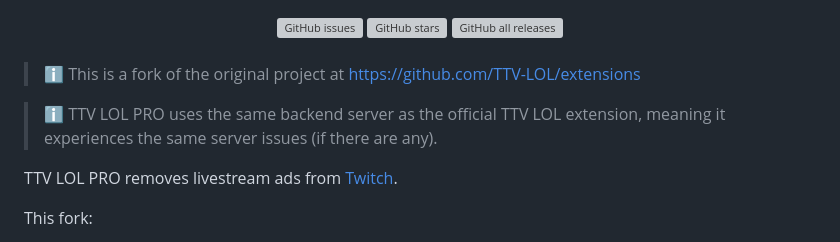
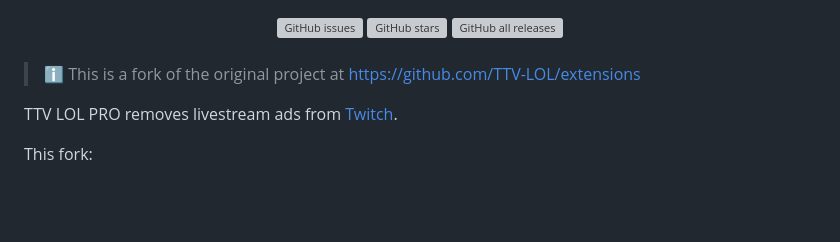
Before and after one commit to younesaassila/ttv-lol-pro, a Markdown page: README.md, the part around the change. GitHub-like rendering; blank space fills up the shorter version; grey boxes are pictures that could not be loaded.

Commit message:
📝 Update README

```diff
--- a/README.md
+++ b/README.md
@@ -29,8 +29,6 @@
 <br />
 
 > ℹ️ This is a fork of the original project at https://github.com/TTV-LOL/extensions
-
-> ℹ️ TTV LOL PRO uses the same backend server as the official TTV LOL extension, meaning it experiences the same server issues (if there are any).
 
 TTV LOL PRO removes livestream ads from [Twitch](https://www.twitch.tv/).
 
```
